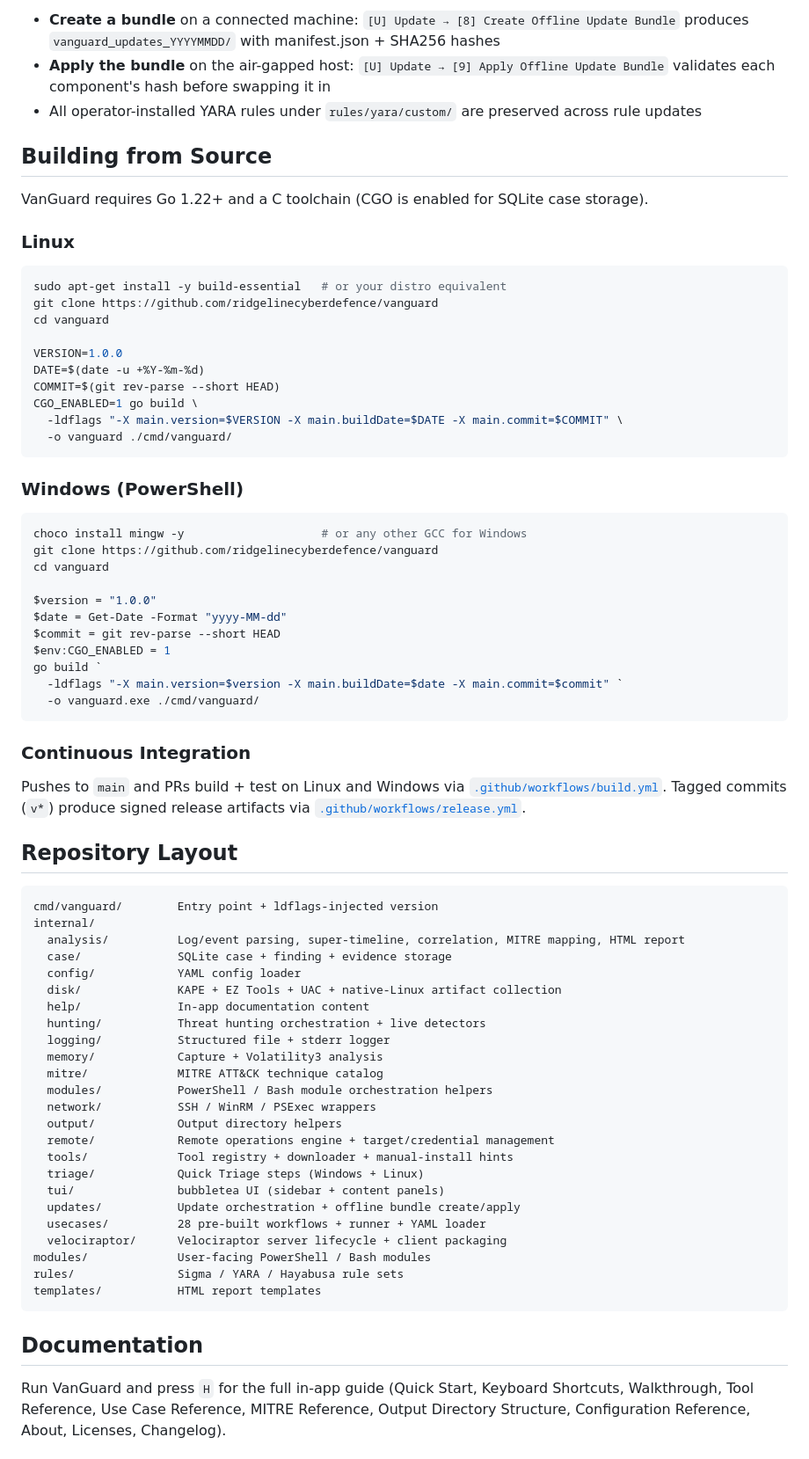
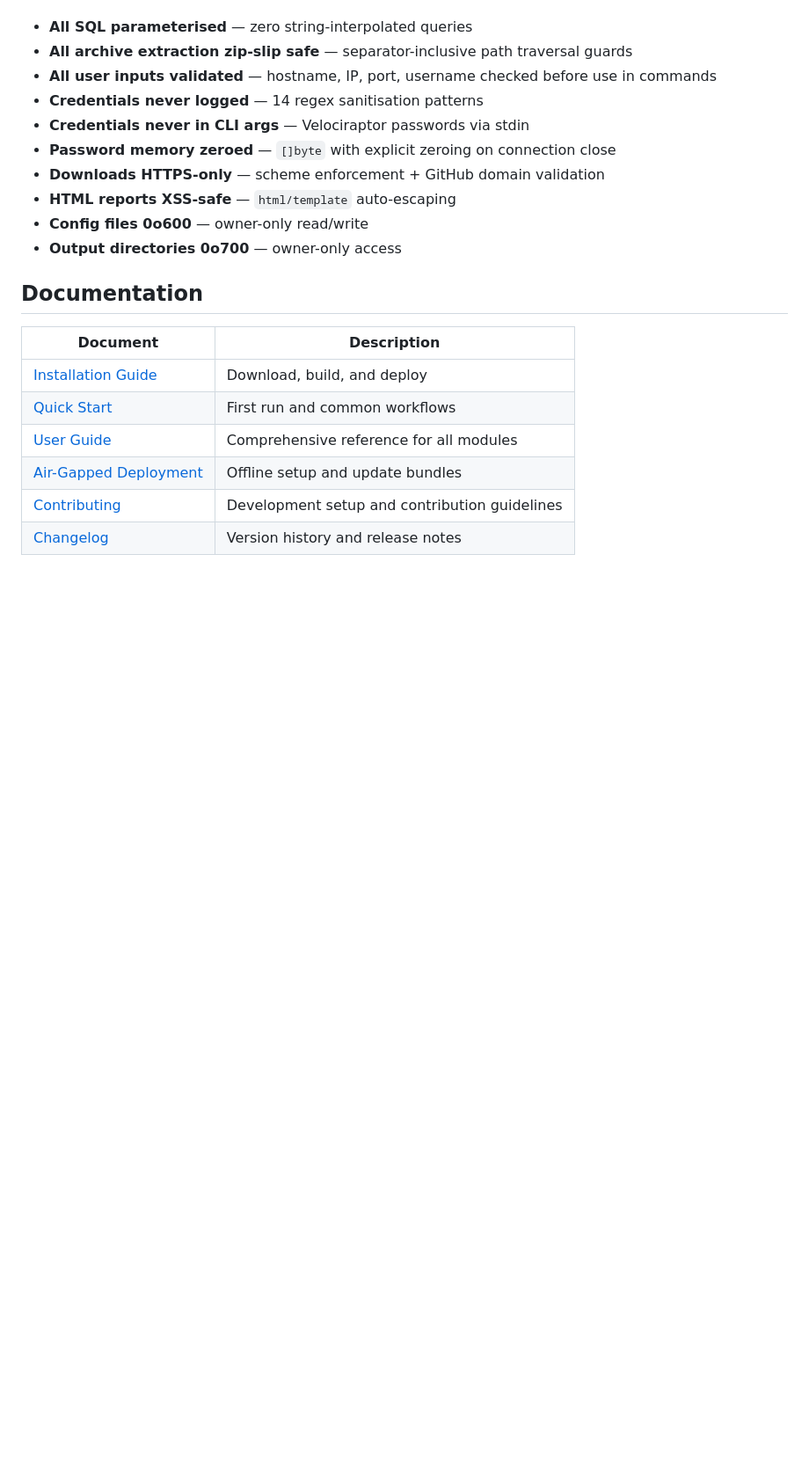
Before and after one commit to ridgelinecyberdefence/vanguard, a Markdown page: README.md, the part around one of its changes. Shown at 88% size. Drawn GitHub-style; blank space fills up the shorter version.

Commit message:
Rewrite README — comprehensive feature documentation

````diff
--- a/README.md
+++ b/README.md
@@ -82,76 +173,22 @@ VanGuard is designed offline-first. Once tool binaries and rule sets are placed
-- **Create a bundle** on a connected machine: `[U] Update → [8] Create Offline Update Bundle` produces `vanguard_updates_YYYYMMDD/` with manifest.json + SHA256 hashes
-- **Apply the bundle** on the air-gapped host: `[U] Update → [9] Apply Offline Update Bundle` validates each component's hash before swapping it in
-- All operator-installed YARA rules under `rules/yara/custom/` are preserved across rule updates
-
-## Building from Source
-
-VanGuard requires Go 1.22+ and a C toolchain (CGO is enabled for SQLite case storage).
-
-### Linux
-
-```sh
-sudo apt-get install -y build-essential   # or your distro equivalent
-git clone https://github.com/ridgelinecyberdefence/vanguard
-cd vanguard
-
-VERSION=1.0.0
-DATE=$(date -u +%Y-%m-%d)
-COMMIT=$(git rev-parse --short HEAD)
-CGO_ENABLED=1 go build \
-  -ldflags "-X main.version=$VERSION -X main.buildDate=$DATE -X main.commit=$COMMIT" \
-  -o vanguard ./cmd/vanguard/
-```
-
-### Windows (PowerShell)
-
-```powershell
-choco install mingw -y                    # or any other GCC for Windows
-git clone https://github.com/ridgelinecyberdefence/vanguard
-cd vanguard
-
-$version = "1.0.0"
-$date = Get-Date -Format "yyyy-MM-dd"
-$commit = git rev-parse --short HEAD
-$env:CGO_ENABLED = 1
-go build `
-  -ldflags "-X main.version=$version -X main.buildDate=$date -X main.commit=$commit" `
-  -o vanguard.exe ./cmd/vanguard/
-```
-
-### Continuous Integration
-
-Pushes to `main` and PRs build + test on Linux and Windows via [`.github/workflows/build.yml`](.github/workflows/build.yml). Tagged commits (`v*`) produce signed release artifacts via [`.github/workflows/release.yml`](.github/workflows/release.yml).
-
-## Repository Layout
-
-```
-cmd/vanguard/        Entry point + ldflags-injected version
-internal/
-  analysis/          Log/event parsing, super-timeline, correlation, MITRE mapping, HTML report
-  case/              SQLite case + finding + evidence storage
-  config/            YAML config loader
-  disk/              KAPE + EZ Tools + UAC + native-Linux artifact collection
-  help/              In-app documentation content
-  hunting/           Threat hunting orchestration + live detectors
-  logging/           Structured file + stderr logger
-  memory/            Capture + Volatility3 analysis
-  mitre/             MITRE ATT&CK technique catalog
-  modules/           PowerShell / Bash module orchestration helpers
-  network/           SSH / WinRM / PSExec wrappers
-  output/            Output directory helpers
-  remote/            Remote operations engine + target/credential management
-  tools/             Tool registry + downloader + manual-install hints
-  triage/            Quick Triage steps (Windows + Linux)
-  tui/               bubbletea UI (sidebar + content panels)
-  updates/           Update orchestration + offline bundle create/apply
-  usecases/          28 pre-built workflows + runner + YAML loader
-  velociraptor/      Velociraptor server lifecycle + client packaging
-modules/             User-facing PowerShell / Bash modules
-rules/               Sigma / YARA / Hayabusa rule sets
-templates/           HTML report templates
-```
+- **All SQL parameterised** — zero string-interpolated queries
+- **All archive extraction zip-slip safe** — separator-inclusive path traversal guards
+- **All user inputs validated** — hostname, IP, port, username checked before use in commands
+- **Credentials never logged** — 14 regex sanitisation patterns
+- **Credentials never in CLI args** — Velociraptor passwords via stdin
+- **Password memory zeroed** — `[]byte` with explicit zeroing on connection close
+- **Downloads HTTPS-only** — scheme enforcement + GitHub domain validation
+- **HTML reports XSS-safe** — `html/template` auto-escaping
+- **Config files 0o600** — owner-only read/write
+- **Output directories 0o700** — owner-only access
 
 ## Documentation
 
-Run VanGuard and press `H` for the full in-app guide (Quick Start, Keyboard Shortcuts, Walkthrough, Tool Reference, Use Case Reference, MITRE Reference, Output Directory Structure, Configuration Reference, About, Licenses, Changelog).
+| Document | Description |
+|----------|-------------|
+| [Installation Guide](docs/installation.md) | Download, build, and deploy |
+| [Quick Start](docs/quick-start.md) | First run and common workflows |
+| [User Guide](docs/user-guide.md) | Comprehensive reference for all modules |
+| [Air-Gapped Deployment](docs/air-gapped-deployment.md) | Offline setup and update bundles |
+| [Contributing](CONTRIBUTING.md) | Development setup and contribution guidelines |
+| [Changelog](CHANGELOG.md) | Version history and release notes |
 
````
Also changed, not shown: other parts of README.md (+159 -124 lines).
